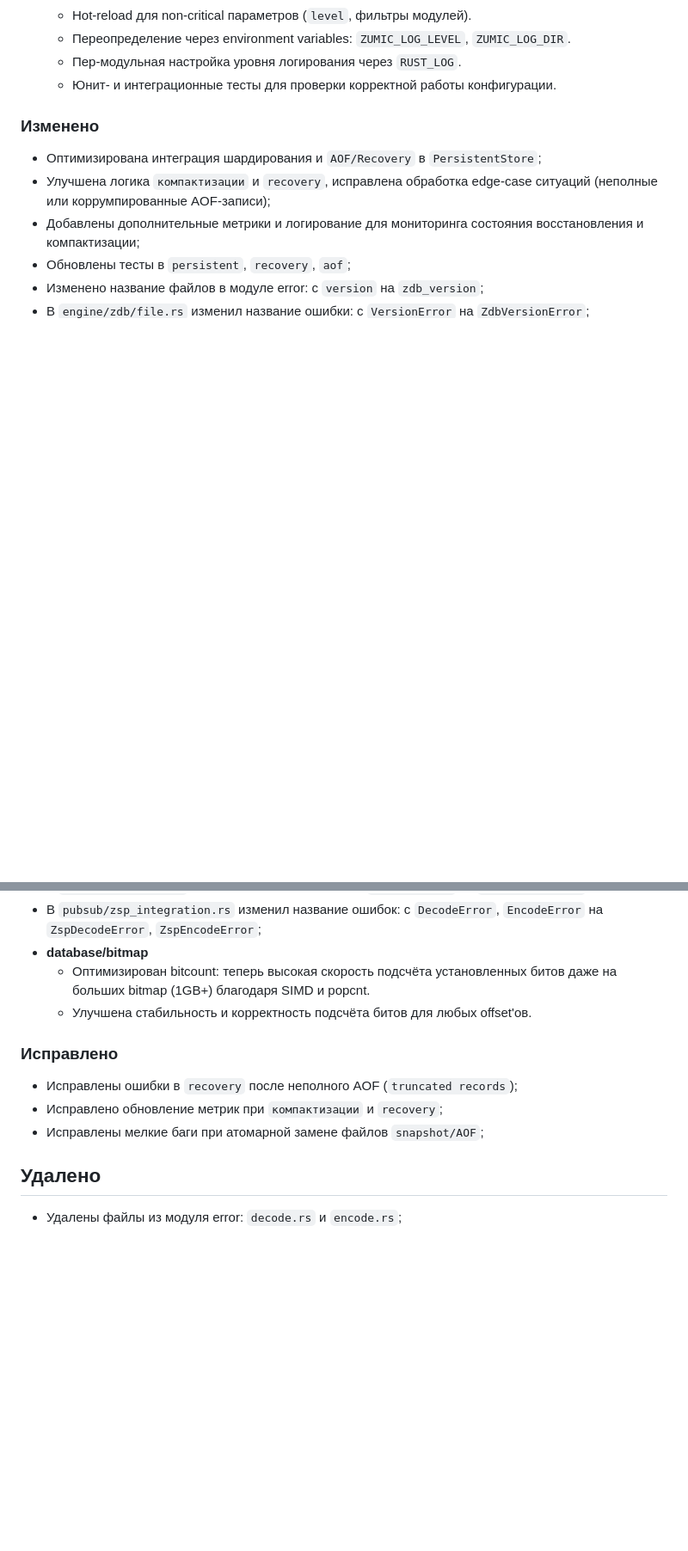
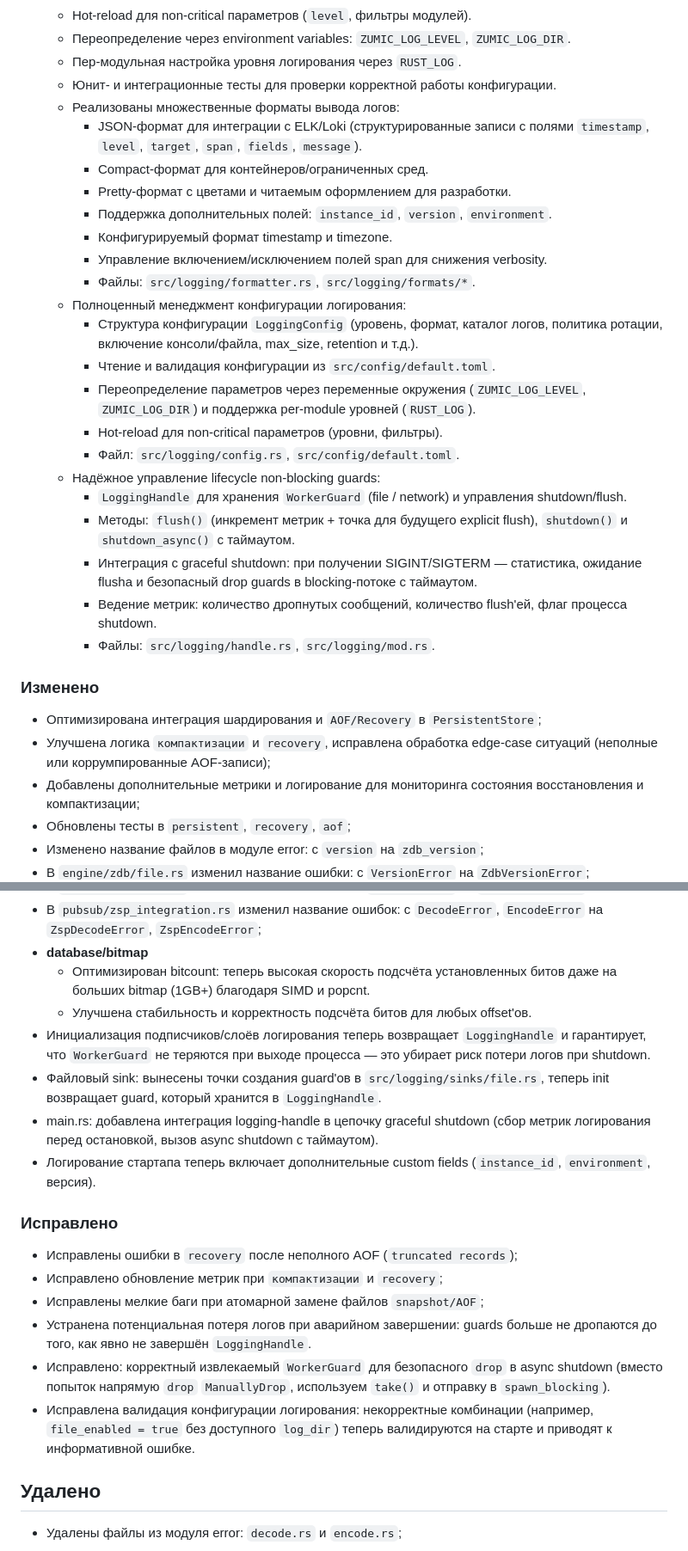
Before and after one commit to MiCkEyZzZ/zumic, a Markdown page: CHANGELOG.md, 2 parts joined by grey strips. Shown at 86% size. GitHub-like rendering; blank space fills up the shorter version.

Commit message:
zumic: updated changelog

```diff
--- a/CHANGELOG.md
+++ b/CHANGELOG.md
@@ -66,6 +66,26 @@
   - Переопределение через environment variables: `ZUMIC_LOG_LEVEL`, `ZUMIC_LOG_DIR`.
   - Пер-модульная настройка уровня логирования через `RUST_LOG`.
   - Юнит- и интеграционные тесты для проверки корректной работы конфигурации.
+  - Реализованы множественные форматы вывода логов:
+    - JSON-формат для интеграции с ELK/Loki (структурированные записи с полями `timestamp`, `level`, `target`, `span`, `fields`, `message`).
+    - Compact-формат для контейнеров/ограниченных сред.
+    - Pretty-формат с цветами и читаемым оформлением для разработки.
+    - Поддержка дополнительных полей: `instance_id`, `version`, `environment`.
+    - Конфигурируемый формат timestamp и timezone.
+    - Управление включением/исключением полей span для снижения verbosity.
+    - Файлы: `src/logging/formatter.rs`, `src/logging/formats/*`.
+  - Полноценный менеджмент конфигурации логирования:
+    - Структура конфигурации `LoggingConfig` (уровень, формат, каталог логов, политика ротации, включение консоли/файла, max_size, retention и т.д.).
+    - Чтение и валидация конфигурации из `src/config/default.toml`.
+    - Переопределение параметров через переменные окружения (`ZUMIC_LOG_LEVEL`, `ZUMIC_LOG_DIR`) и поддержка per-module уровней (`RUST_LOG`).
+    - Hot-reload для non-critical параметров (уровни, фильтры).
+    - Файл: `src/logging/config.rs`, `src/config/default.toml`.
+  - Надёжное управление lifecycle non-blocking guards:
+    - `LoggingHandle` для хранения `WorkerGuard` (file / network) и управления shutdown/flush.
+    - Методы: `flush()` (инкремент метрик + точка для будущего explicit flush), `shutdown()` и `shutdown_async()` с таймаутом.
+    - Интеграция с graceful shutdown: при получении SIGINT/SIGTERM — статистика, ожидание flushа и безопасный drop guards в blocking-потоке с таймаутом.
+    - Ведение метрик: количество дропнутых сообщений, количество flush'ей, флаг процесса shutdown.
+    - Файлы: `src/logging/handle.rs`, `src/logging/mod.rs`.
 
 ### Изменено
 
@@ -79,12 +99,19 @@
 - **database/bitmap**
   - Оптимизирован bitcount: теперь высокая скорость подсчёта установленных битов даже на больших bitmap (1GB+) благодаря SIMD и popcnt.
   - Улучшена стабильность и корректность подсчёта битов для любых offset'ов.
+- Инициализация подписчиков/слоёв логирования теперь возвращает `LoggingHandle` и гарантирует, что `WorkerGuard` не теряются при выходе процесса — это убирает риск потери логов при shutdown.
+- Файловый sink: вынесены точки создания guard'ов в `src/logging/sinks/file.rs`, теперь init возвращает guard, который хранится в `LoggingHandle`.
+- main.rs: добавлена интеграция logging-handle в цепочку graceful shutdown (сбор метрик логирования перед остановкой, вызов async shutdown с таймаутом).
+- Логирование стартапа теперь включает дополнительные custom fields (`instance_id`, `environment`, версия).
 
 ### Исправлено
 
 - Исправлены ошибки в `recovery` после неполного AOF (`truncated records`);
 - Исправлено обновление метрик при `компактизации` и `recovery`;
 - Исправлены мелкие баги при атомарной замене файлов `snapshot/AOF`;
+- Устранена потенциальная потеря логов при аварийном завершении: guards больше не дропаются до того, как явно не завершён `LoggingHandle`.
+- Исправлено: корректный извлекаемый `WorkerGuard` для безопасного `drop` в async shutdown (вместо попыток напрямую `drop` `ManuallyDrop`, используем `take()` и отправку в `spawn_blocking`).
+- Исправлена валидация конфигурации логирования: некорректные комбинации (например, `file_enabled = true` без доступного `log_dir`) теперь валидируются на старте и приводят к информативной ошибке.
 
 ## Удалено
 
```
